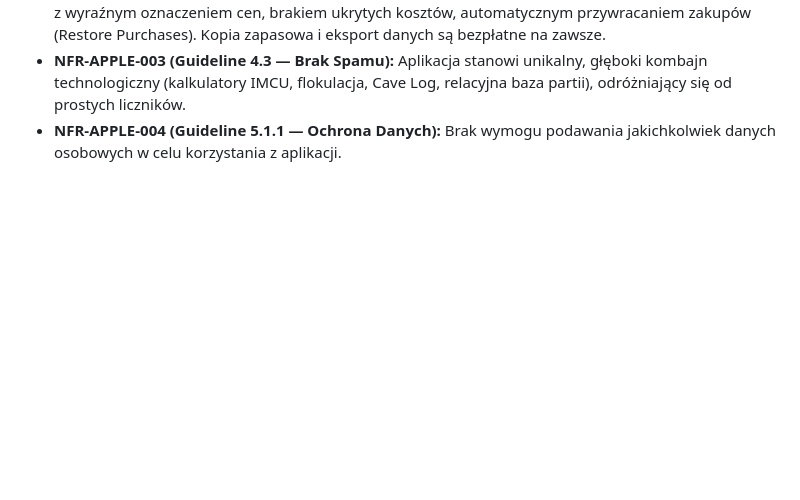
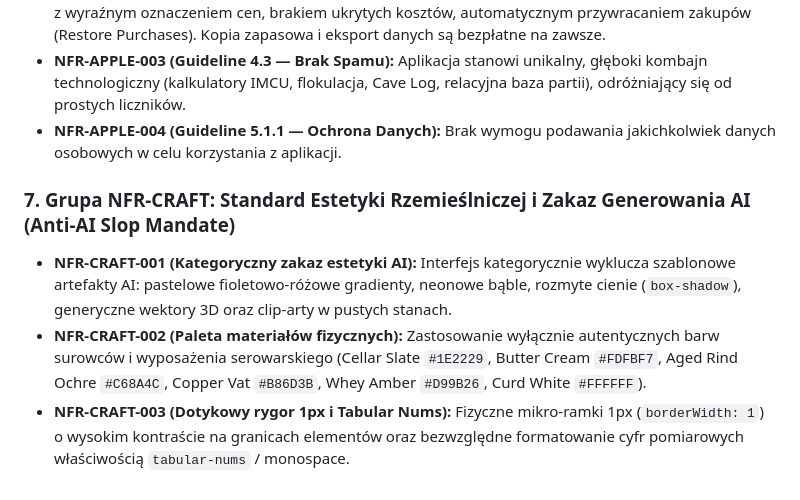
Before and after one commit to lkarwowski494/ferment, a Markdown page: docs/brd/D1_Wymagania_Niefunkcjonalne.md, the part around the change. Rendered like a GitHub page; blank space fills up the shorter version.

```diff
--- a/docs/brd/D1_Wymagania_Niefunkcjonalne.md
+++ b/docs/brd/D1_Wymagania_Niefunkcjonalne.md
@@ -35,3 +35,8 @@
 * **NFR-APPLE-002 (Guideline 3.1.2 — Subskrypcje i Płatności):** Przejrzysty ekran zakupu SEROWAR PRO z wyraźnym oznaczeniem cen, brakiem ukrytych kosztów, automatycznym przywracaniem zakupów (Restore Purchases). Kopia zapasowa i eksport danych są bezpłatne na zawsze.
 * **NFR-APPLE-003 (Guideline 4.3 — Brak Spamu):** Aplikacja stanowi unikalny, głęboki kombajn technologiczny (kalkulatory IMCU, flokulacja, Cave Log, relacyjna baza partii), odróżniający się od prostych liczników.
 * **NFR-APPLE-004 (Guideline 5.1.1 — Ochrona Danych):** Brak wymogu podawania jakichkolwiek danych osobowych w celu korzystania z aplikacji.
+
+### **7. Grupa NFR-CRAFT: Standard Estetyki Rzemieślniczej i Zakaz Generowania AI (Anti-AI Slop Mandate)**
+* **NFR-CRAFT-001 (Kategoryczny zakaz estetyki AI):** Interfejs kategorycznie wyklucza szablonowe artefakty AI: pastelowe fioletowo-różowe gradienty, neonowe bąble, rozmyte cienie (`box-shadow`), generyczne wektory 3D oraz clip-arty w pustych stanach.
+* **NFR-CRAFT-002 (Paleta materiałów fizycznych):** Zastosowanie wyłącznie autentycznych barw surowców i wyposażenia serowarskiego (Cellar Slate `#1E2229`, Butter Cream `#FDFBF7`, Aged Rind Ochre `#C68A4C`, Copper Vat `#B86D3B`, Whey Amber `#D99B26`, Curd White `#FFFFFF`).
+* **NFR-CRAFT-003 (Dotykowy rygor 1px i Tabular Nums):** Fizyczne mikro-ramki 1px (`borderWidth: 1`) o wysokim kontraście na granicach elementów oraz bezwzględne formatowanie cyfr pomiarowych właściwością `tabular-nums` / monospace.
```
Also changed, not shown: docs/32-wzorce-interakcji.md (+6 -1 lines).
